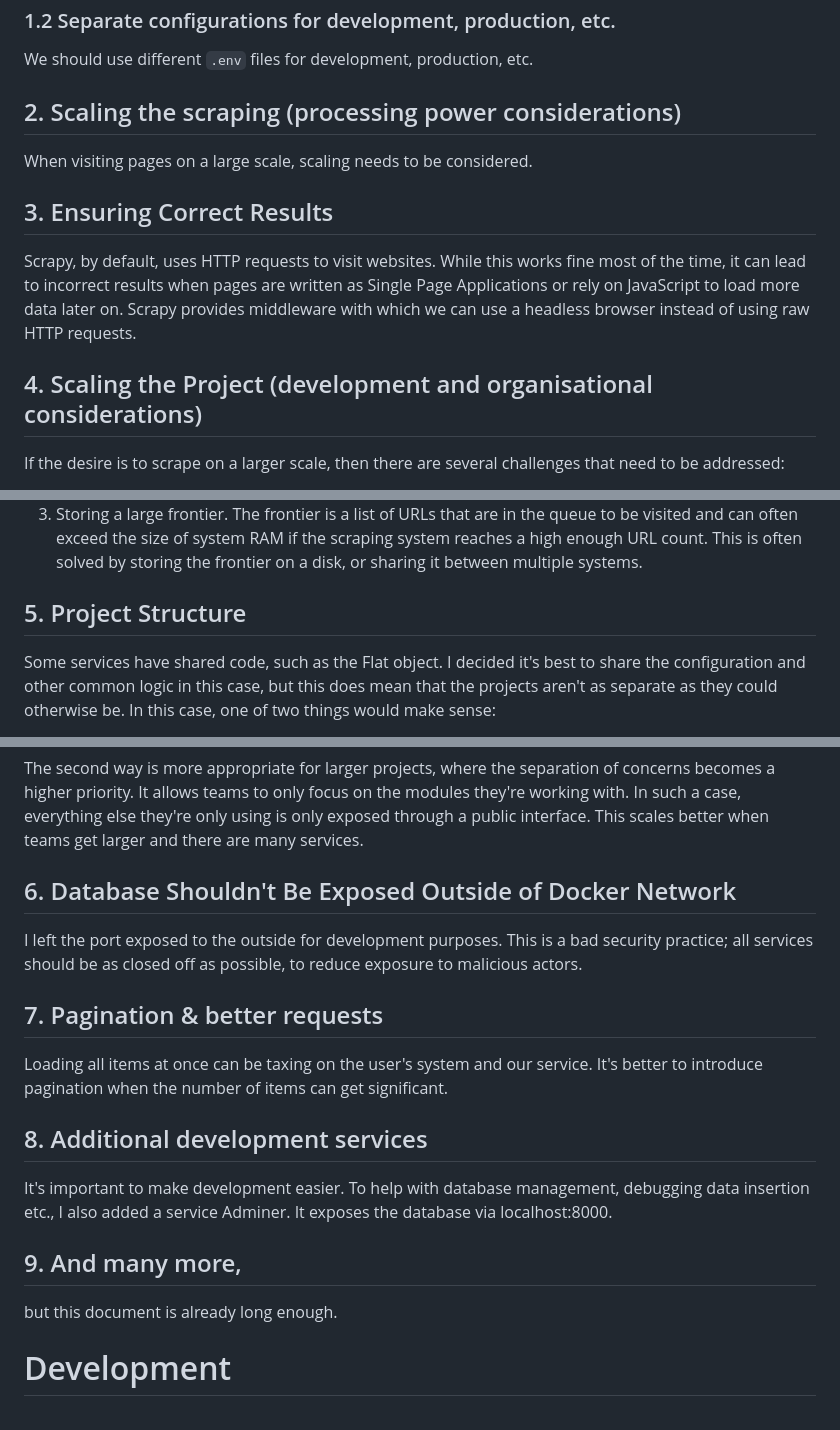
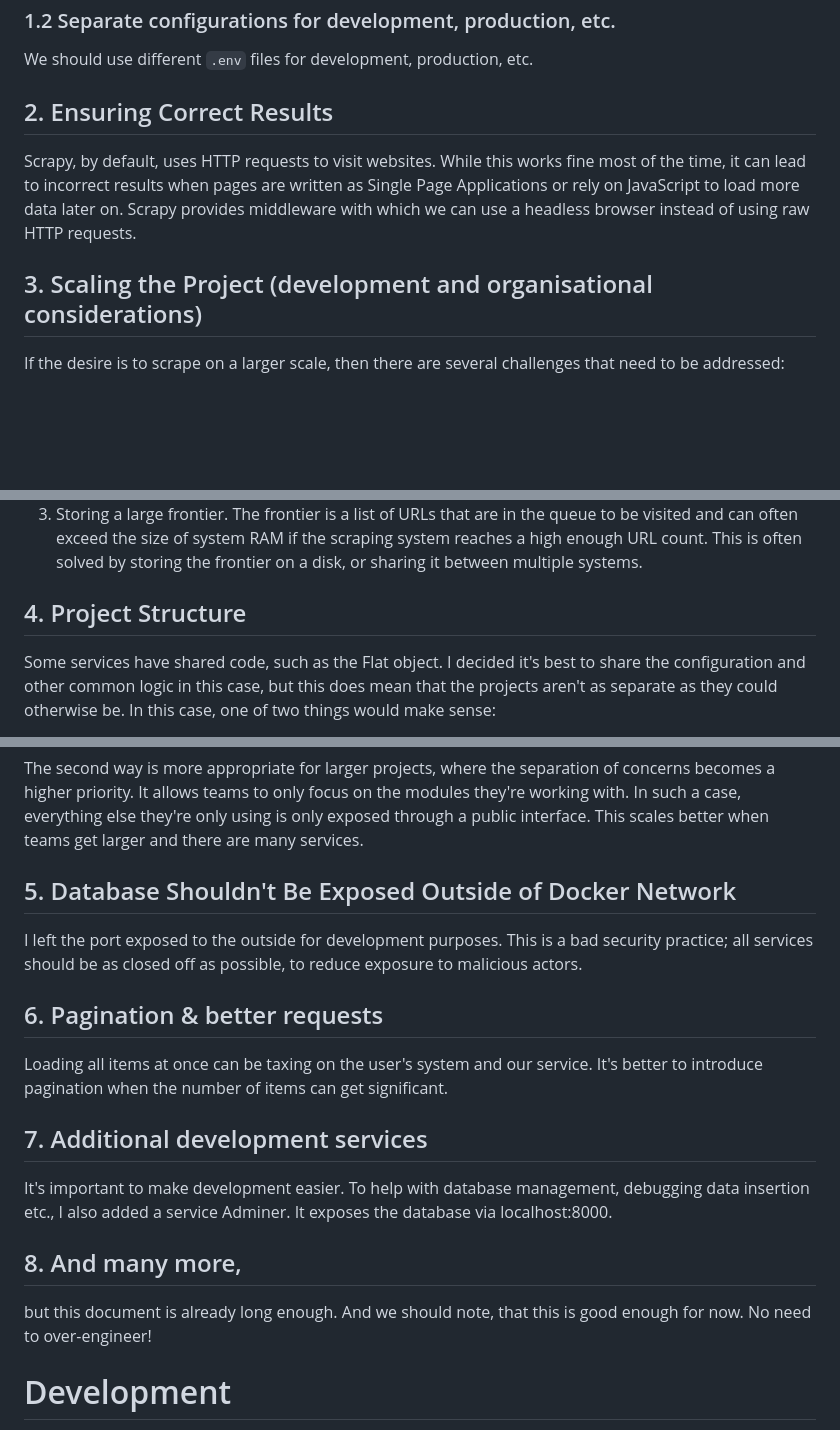
Before and after one commit to MatejKoplan/flats_spider, a Markdown page: README.md, 3 parts joined by grey strips. GitHub-like rendering; blank space fills up the shorter version.

Commit message:
improve readme

```diff
--- a/README.md
+++ b/README.md
@@ -16,16 +16,13 @@ I repeat, this is a very bad practice.
 ### 1.2 Separate configurations for development, production, etc.
 We should use different `.env` files for development, production, etc.
 
-## 2. Scaling the scraping (processing power considerations)
-When visiting pages on a large scale, scaling needs to be considered.
-
-## 3. Ensuring Correct Results
+## 2. Ensuring Correct Results
 Scrapy, by default, uses HTTP requests to visit websites.
 While this works fine most of the time, it can lead to incorrect results
 when pages are written as Single Page Applications or rely on JavaScript to load more data later on.
 Scrapy provides middleware with which we can use a headless browser instead of using raw HTTP requests.
 
-## 4. Scaling the Project (development and organisational considerations)
+## 3. Scaling the Project (development and organisational considerations)
 If the desire is to scrape on a larger scale, then there are several challenges that need to be addressed:
 1. Distributing the load. As the number of sites we need to process increases, it will be necessary to parallelize the scraping process.
 Scrapy uses multiple threads, but only one core by default. Using different approaches such as Python's multiprocessing, Docker's `--scale`, or Kubernetes for very large scales, we can scale the extraction process arbitrarily.
@@ -36,7 +33,7 @@ This also helps by allowing us to have specialized systems for certain workloads
 3. Storing a large frontier. The frontier is a list of URLs that are in the queue to be visited and can often exceed the size of system RAM if the scraping system reaches a high enough URL count.
 This is often solved by storing the frontier on a disk, or sharing it between multiple systems.
 
-## 5. Project Structure
+## 4. Project Structure
 Some services have shared code, such as the Flat object. I decided it's best to share the configuration and other common logic in this case, but this does mean that the projects aren't as separate as they could otherwise be.
 In this case, one of two things would make sense:
 - Have the projects in the same folder with the common logic in the `pyproject` folder.
@@ -52,20 +49,20 @@ It allows teams to only focus on the modules they're working with.
 In such a case, everything else they're only using is only exposed through a public interface.
 This scales better when teams get larger and there are many services.
 
-## 6. Database Shouldn't Be Exposed Outside of Docker Network
+## 5. Database Shouldn't Be Exposed Outside of Docker Network
 I left the port exposed to the outside for development purposes.
 This is a bad security practice; all services should be as closed off as possible, to reduce exposure to malicious actors.
 
-## 7. Pagination & better requests
+## 6. Pagination & better requests
 Loading all items at once can be taxing on the user's system and our service.
 It's better to introduce pagination when the number of items can get significant.
 
-## 8. Additional development services
+## 7. Additional development services
 It's important to make development easier. To help with database management, debugging data insertion etc., I also added a service Adminer.
 It exposes the database via localhost:8000.
 
-## 9. And many more,
-but this document is already long enough.
+## 8. And many more,
+but this document is already long enough. And we should note, that this is good enough for now. No need to over-engineer!
 
 # Development
 1. Create a venv (PyCharm CTRL+SHIFT+A -> select Python interpreter -> follow the setup for a new venv).
```
